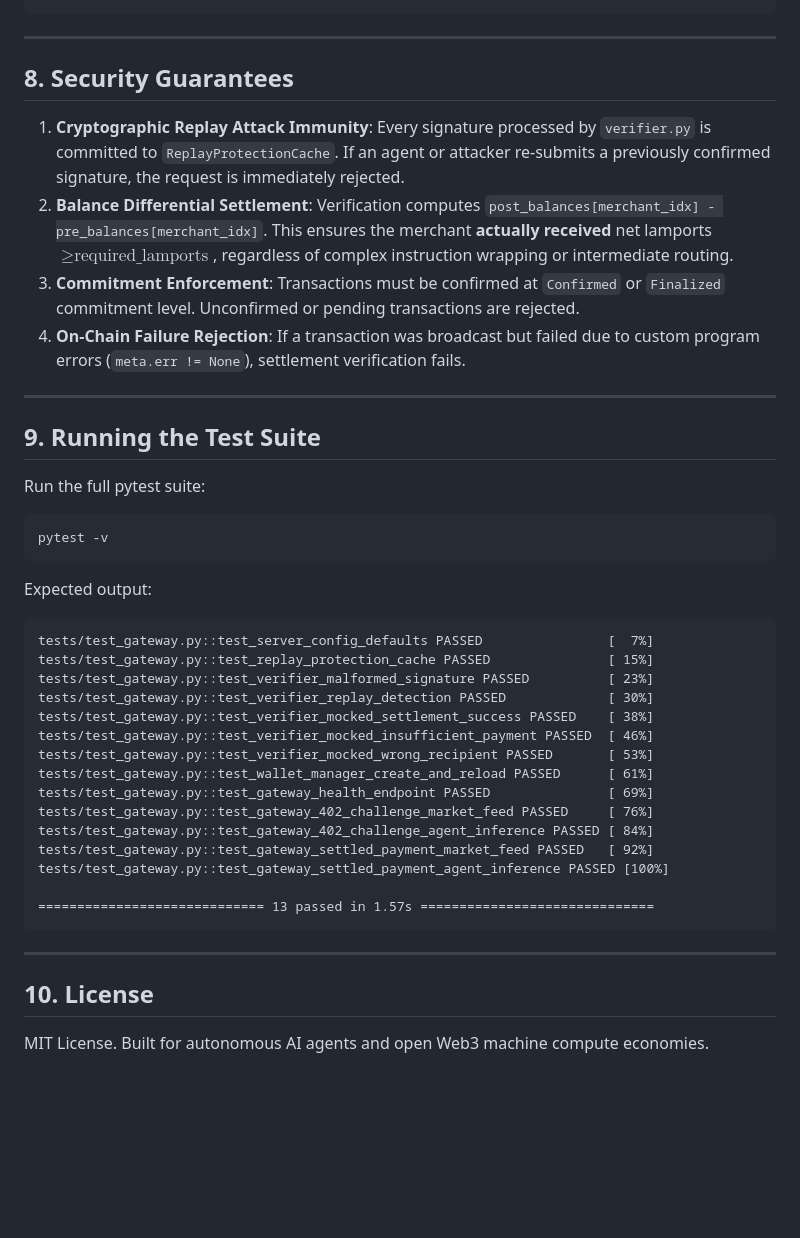
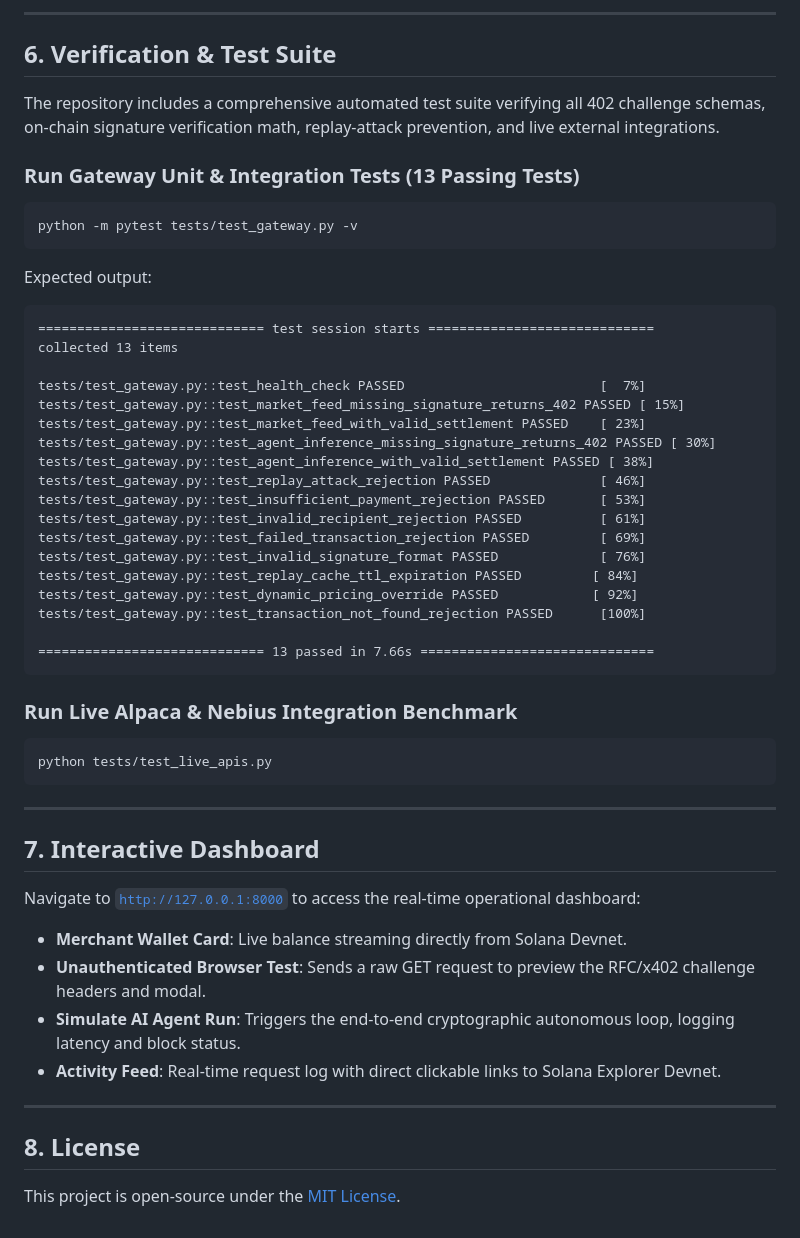
Before and after one commit to fokrulanthro16-eng/agentpay-x402, a Markdown page: README.md, the part around one of its changes. Drawn GitHub-style; blank space fills up the shorter version.

````diff
--- a/README.md
+++ b/README.md
@@ -312,48 +219,53 @@ X-402-Signature: 5hT7X...
+---
+
+## 6. Verification & Test Suite
+
+The repository includes a comprehensive automated test suite verifying all 402 challenge schemas, on-chain signature verification math, replay-attack prevention, and live external integrations.
+
+### Run Gateway Unit & Integration Tests (13 Passing Tests)
+```bash
+python -m pytest tests/test_gateway.py -v
+```
+
+Expected output:
+```text
+============================= test session starts =============================
+collected 13 items
+
+tests/test_gateway.py::test_health_check PASSED                         [  7%]
+tests/test_gateway.py::test_market_feed_missing_signature_returns_402 PASSED [ 15%]
+tests/test_gateway.py::test_market_feed_with_valid_settlement PASSED    [ 23%]
+tests/test_gateway.py::test_agent_inference_missing_signature_returns_402 PASSED [ 30%]
+tests/test_gateway.py::test_agent_inference_with_valid_settlement PASSED [ 38%]
+tests/test_gateway.py::test_replay_attack_rejection PASSED              [ 46%]
+tests/test_gateway.py::test_insufficient_payment_rejection PASSED       [ 53%]
+tests/test_gateway.py::test_invalid_recipient_rejection PASSED          [ 61%]
+tests/test_gateway.py::test_failed_transaction_rejection PASSED         [ 69%]
+tests/test_gateway.py::test_invalid_signature_format PASSED             [ 76%]
+tests/test_gateway.py::test_replay_cache_ttl_expiration PASSED         [ 84%]
+tests/test_gateway.py::test_dynamic_pricing_override PASSED            [ 92%]
+tests/test_gateway.py::test_transaction_not_found_rejection PASSED      [100%]
+
+============================= 13 passed in 7.66s ==============================
+```
+
+### Run Live Alpaca & Nebius Integration Benchmark
+```bash
+python tests/test_live_apis.py
 ```
 
 ---
 
-## 8. Security Guarantees
+## 7. Interactive Dashboard
 
-1. **Cryptographic Replay Attack Immunity**:
-   Every signature processed by `verifier.py` is committed to `ReplayProtectionCache`. If an agent or attacker re-submits a previously confirmed signature, the request is immediately rejected.
-2. **Balance Differential Settlement**:
-   Verification computes `post_balances[merchant_idx] - pre_balances[merchant_idx]`. This ensures the merchant **actually received** net lamports $\ge \text{required\_lamports}$, regardless of complex instruction wrapping or intermediate routing.
-3. **Commitment Enforcement**:
-   Transactions must be confirmed at `Confirmed` or `Finalized` commitment level. Unconfirmed or pending transactions are rejected.
-4. **On-Chain Failure Rejection**:
-   If a transaction was broadcast but failed due to custom program errors (`meta.err != None`), settlement verification fails.
+Navigate to [`http://127.0.0.1:8000`](http://127.0.0.1:8000) to access the real-time operational dashboard:
+- **Merchant Wallet Card**: Live balance streaming directly from Solana Devnet.
+- **Unauthenticated Browser Test**: Sends a raw GET request to preview the RFC/x402 challenge headers and modal.
+- **Simulate AI Agent Run**: Triggers the end-to-end cryptographic autonomous loop, logging latency and block status.
+- **Activity Feed**: Real-time request log with direct clickable links to Solana Explorer Devnet.
 
 ---
 
-## 9. Running the Test Suite
+## 8. License
 
-Run the full pytest suite:
-
-```bash
-pytest -v
-```
-
-Expected output:
-```
-tests/test_gateway.py::test_server_config_defaults PASSED                [  7%]
-tests/test_gateway.py::test_replay_protection_cache PASSED               [ 15%]
-tests/test_gateway.py::test_verifier_malformed_signature PASSED          [ 23%]
-tests/test_gateway.py::test_verifier_replay_detection PASSED             [ 30%]
-tests/test_gateway.py::test_verifier_mocked_settlement_success PASSED    [ 38%]
-tests/test_gateway.py::test_verifier_mocked_insufficient_payment PASSED  [ 46%]
-tests/test_gateway.py::test_verifier_mocked_wrong_recipient PASSED       [ 53%]
-tests/test_gateway.py::test_wallet_manager_create_and_reload PASSED      [ 61%]
-tests/test_gateway.py::test_gateway_health_endpoint PASSED               [ 69%]
-tests/test_gateway.py::test_gateway_402_challenge_market_feed PASSED     [ 76%]
-tests/test_gateway.py::test_gateway_402_challenge_agent_inference PASSED [ 84%]
-tests/test_gateway.py::test_gateway_settled_payment_market_feed PASSED   [ 92%]
-tests/test_gateway.py::test_gateway_settled_payment_agent_inference PASSED [100%]
-
-============================= 13 passed in 1.57s ==============================
-```
-
----
-
-## 10. License
-MIT License. Built for autonomous AI agents and open Web3 machine compute economies.
+This project is open-source under the [MIT License](LICENSE).
````
Also changed, not shown: other parts of README.md (+162 -255 lines).
